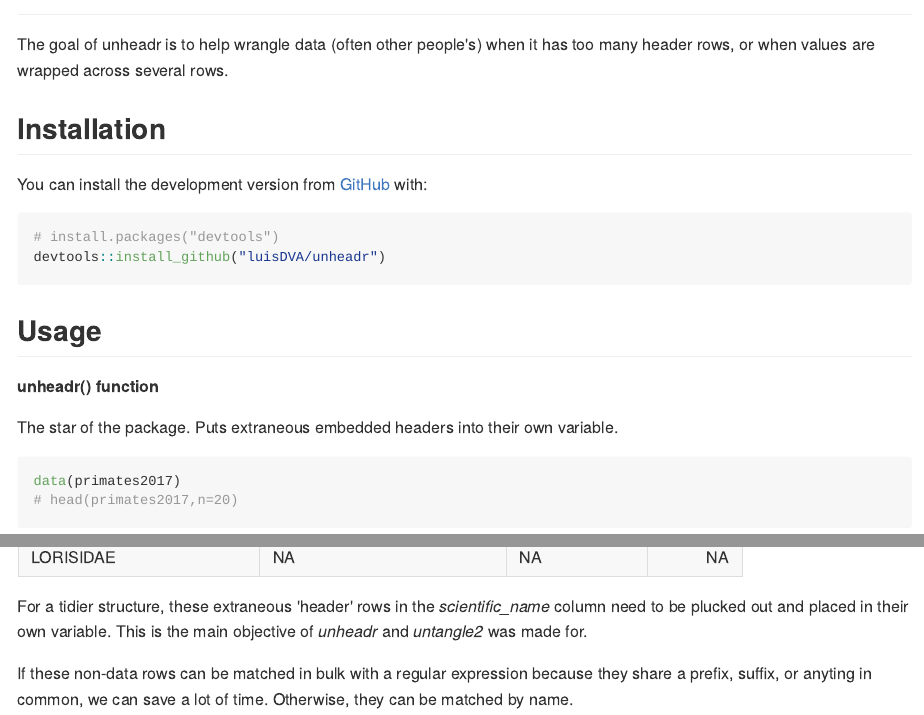
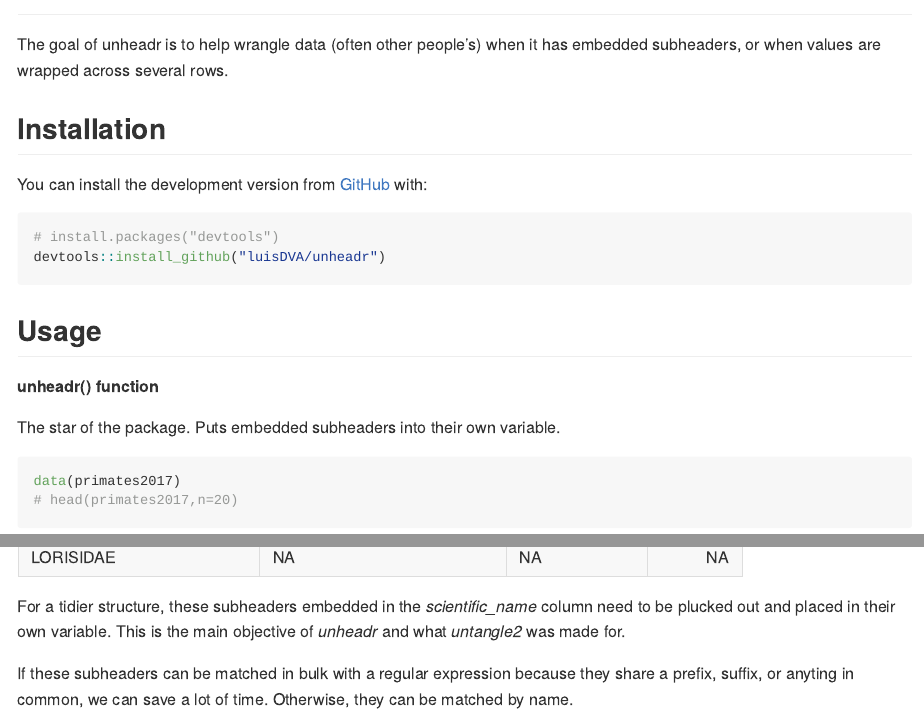
Before and after one commit to luisDVA/unheadr, an R Markdown document (README.Rmd): the page in a window 1100 px wide, from 80 px down, and a second part further down, joined at a grey line. The pictures show the output file README.md that the author committed with the source, drawn offline in the style of GitHub.

Commit message:
starting to write tests, reworded the documentation with better terminology

````diff
--- a/README.Rmd
+++ b/README.Rmd
@@ -14,7 +14,7 @@ knitr::opts_chunk$set(
 ```
 
 # unheadr <img src="man/figures/logosmall.png" align="right" />
-The goal of unheadr is to help wrangle data (often other people's) when it has too many header rows, or when values are wrapped across several rows.
+The goal of unheadr is to help wrangle data (often other people's) when it has embedded subheaders, or when values are wrapped across several rows.
 
 ## Installation
 
@@ -29,7 +29,7 @@ devtools::install_github("luisDVA/unheadr")
 
 **unheadr() function**
 
-The star of the package. Puts extraneous embedded headers into their own variable.
+The star of the package. Puts embedded subheaders into their own variable.
 
 ``` r
 data(primates2017)
@@ -66,9 +66,9 @@ In this example, values for an implicit 'geographic region' variable and an impl
 |Nomascus concolor            |Western Black Crested Gibbon |CR              |    7.71|
 |LORISIDAE                    |NA                           |NA              |      NA|
 
-For a tidier structure, these extraneous 'header' rows in the _scientific\_name_ column need to be plucked out and placed in their own variable. This is the main objective of _unheadr_ and _untangle2_ was made for.
+For a tidier structure, these subheaders embedded in the _scientific\_name_ column need to be plucked out and placed in their own variable. This is the main objective of _unheadr_ and what _untangle2_ was made for.
 
-If these non-data rows can be matched in bulk with a regular expression because they share a prefix, suffix, or anyting in common, we can save a lot of time. Otherwise, they can be matched by name.
+If these subheaders can be matched in bulk with a regular expression because they share a prefix, suffix, or anyting in common, we can save a lot of time. Otherwise, they can be matched by name.
 
 Sorting out the jumbled mess in the example data:
 
````
Also changed, not shown: NEWS.md (+2 -0 lines), R/dataset_documentation.R (+7 -9 lines), R/untangle_fn.R (+7 -8 lines), README.md, 7 other files.
